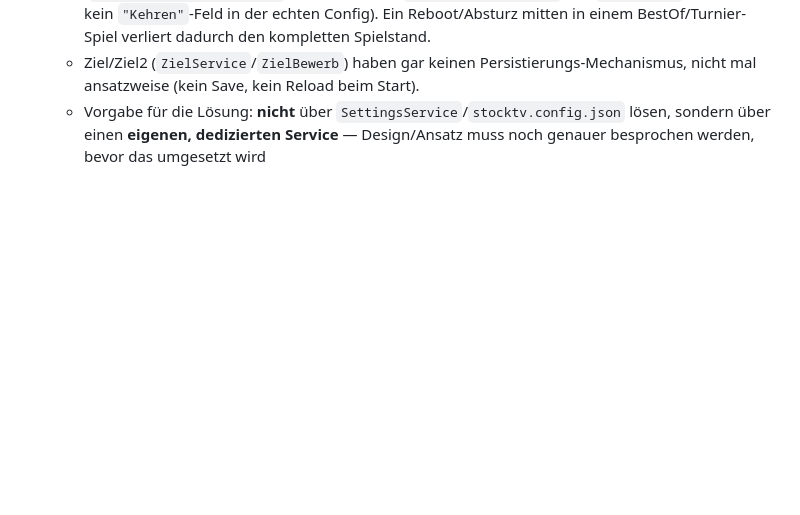
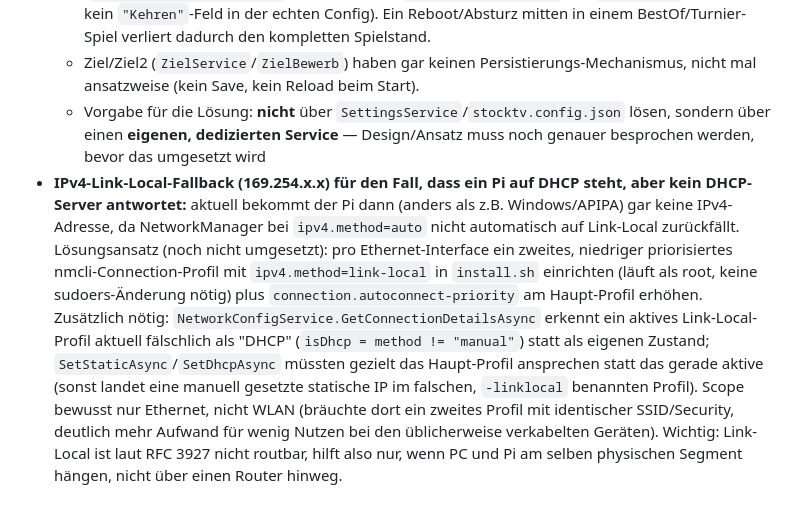
Before and after one commit to Trawacho/StockTV, a Markdown page: StockTvBlazor/todo.md, the part around the change. Drawn GitHub-style; blank space fills up the shorter version.

Commit message:
docs: TODO-Eintrag für IPv4-Link-Local-Fallback ergänzt
Festgehalten aus Diskussion: Pi faellt bei DHCP-Ausfall aktuell (anders
als Windows/APIPA) nicht automatisch auf eine 169.254.x.x-Adresse zurueck,
da NetworkManager das bei ipv4.method=auto nicht von selbst macht. Loesungs-
skizze (Zwei-Profil-Ansatz, NetworkConfigService-Anpassungen, Ethernet-only-
Scope) fuer spaeter notiert.

```diff
--- a/StockTvBlazor/todo.md
+++ b/StockTvBlazor/todo.md
@@ -20,3 +20,4 @@
   - Greift aber nicht: `GameSettings.Kehren` ist mit `[JsonIgnore]` markiert (`Settings/GameSettings.cs`) — landet nie in `stocktv.config.json` (auf `stocktvPi4` verifiziert: kein `"Kehren"`-Feld in der echten Config). Ein Reboot/Absturz mitten in einem BestOf/Turnier-Spiel verliert dadurch den kompletten Spielstand.
   - Ziel/Ziel2 (`ZielService`/`ZielBewerb`) haben gar keinen Persistierungs-Mechanismus, nicht mal ansatzweise (kein Save, kein Reload beim Start).
   - Vorgabe für die Lösung: **nicht** über `SettingsService`/`stocktv.config.json` lösen, sondern über einen **eigenen, dedizierten Service** — Design/Ansatz muss noch genauer besprochen werden, bevor das umgesetzt wird
+- **IPv4-Link-Local-Fallback (169.254.x.x) für den Fall, dass ein Pi auf DHCP steht, aber kein DHCP-Server antwortet:** aktuell bekommt der Pi dann (anders als z.B. Windows/APIPA) gar keine IPv4-Adresse, da NetworkManager bei `ipv4.method=auto` nicht automatisch auf Link-Local zurückfällt. Lösungsansatz (noch nicht umgesetzt): pro Ethernet-Interface ein zweites, niedriger priorisiertes nmcli-Connection-Profil mit `ipv4.method=link-local` in `install.sh` einrichten (läuft als root, keine sudoers-Änderung nötig) plus `connection.autoconnect-priority` am Haupt-Profil erhöhen. Zusätzlich nötig: `NetworkConfigService.GetConnectionDetailsAsync` erkennt ein aktives Link-Local-Profil aktuell fälschlich als "DHCP" (`isDhcp = method != "manual"`) statt als eigenen Zustand; `SetStaticAsync`/`SetDhcpAsync` müssten gezielt das Haupt-Profil ansprechen statt das gerade aktive (sonst landet eine manuell gesetzte statische IP im falschen, `-linklocal` benannten Profil). Scope bewusst nur Ethernet, nicht WLAN (bräuchte dort ein zweites Profil mit identischer SSID/Security, deutlich mehr Aufwand für wenig Nutzen bei den üblicherweise verkabelten Geräten). Wichtig: Link-Local ist laut RFC 3927 nicht routbar, hilft also nur, wenn PC und Pi am selben physischen Segment hängen, nicht über einen Router hinweg.
```
